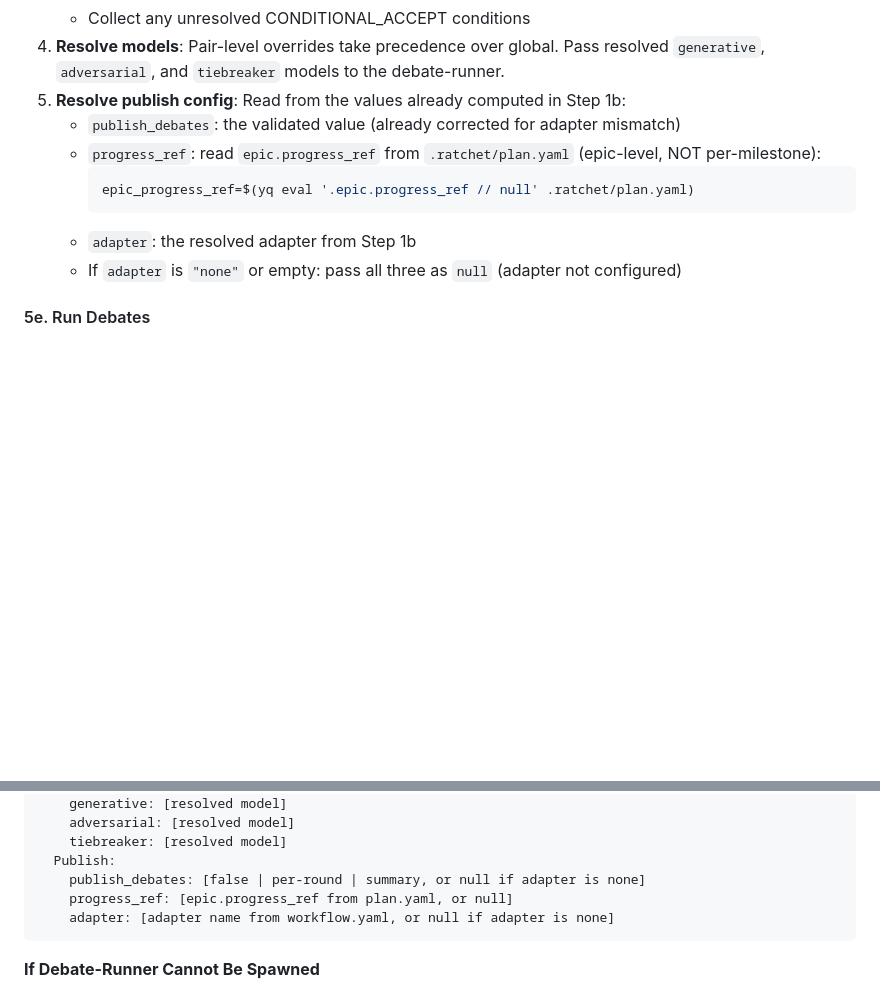
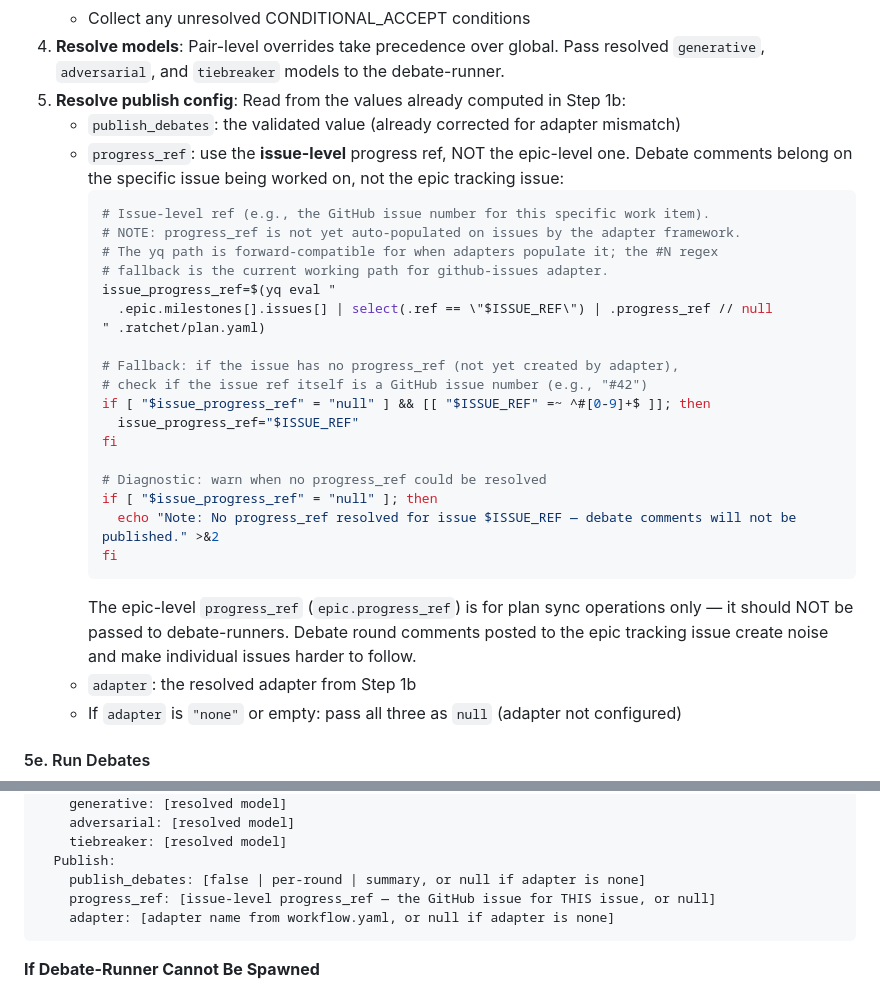
Before and after one commit to netbrain/ratchet, a Markdown page: skills/run/SKILL.md, 2 parts joined by grey strips. Drawn GitHub-style; blank space fills up the shorter version.

Commit message:
Fix debate comments posting to epic instead of issue
Step 5d passed epic.progress_ref to debate-runners, causing round
comments to land on the tracking issue. Now resolves issue-level
progress_ref with #N regex fallback for github-issues adapter.

````diff
--- a/skills/run/SKILL.md
+++ b/skills/run/SKILL.md
@@ -969,10 +969,28 @@ For each matched pair, prepare the context for the **debate-runner** agent:
 4. **Resolve models**: Pair-level overrides take precedence over global. Pass resolved `generative`, `adversarial`, and `tiebreaker` models to the debate-runner.
 5. **Resolve publish config**: Read from the values already computed in Step 1b:
    - `publish_debates`: the validated value (already corrected for adapter mismatch)
-   - `progress_ref`: read `epic.progress_ref` from `.ratchet/plan.yaml` (epic-level, NOT per-milestone):
+   - `progress_ref`: use the **issue-level** progress ref, NOT the epic-level one. Debate comments belong on the specific issue being worked on, not the epic tracking issue:
      ```bash
-     epic_progress_ref=$(yq eval '.epic.progress_ref // null' .ratchet/plan.yaml)
+     # Issue-level ref (e.g., the GitHub issue number for this specific work item).
+     # NOTE: progress_ref is not yet auto-populated on issues by the adapter framework.
+     # The yq path is forward-compatible for when adapters populate it; the #N regex
+     # fallback is the current working path for github-issues adapter.
+     issue_progress_ref=$(yq eval "
+       .epic.milestones[].issues[] | select(.ref == \"$ISSUE_REF\") | .progress_ref // null
+     " .ratchet/plan.yaml)
+
+     # Fallback: if the issue has no progress_ref (not yet created by adapter),
+     # check if the issue ref itself is a GitHub issue number (e.g., "#42")
+     if [ "$issue_progress_ref" = "null" ] && [[ "$ISSUE_REF" =~ ^#[0-9]+$ ]]; then
+       issue_progress_ref="$ISSUE_REF"
+     fi
+
+     # Diagnostic: warn when no progress_ref could be resolved
+     if [ "$issue_progress_ref" = "null" ]; then
+       echo "Note: No progress_ref resolved for issue $ISSUE_REF — debate comments will not be published." >&2
+     fi
      ```
+     The epic-level `progress_ref` (`epic.progress_ref`) is for plan sync operations only — it should NOT be passed to debate-runners. Debate round comments posted to the epic tracking issue create noise and make individual issues harder to follow.
    - `adapter`: the resolved adapter from Step 1b
    - If `adapter` is `"none"` or empty: pass all three as `null` (adapter not configured)
 
@@ -1035,7 +1053,7 @@ Context:
     tiebreaker: [resolved model]
   Publish:
     publish_debates: [false | per-round | summary, or null if adapter is none]
-    progress_ref: [epic.progress_ref from plan.yaml, or null]
+    progress_ref: [issue-level progress_ref — the GitHub issue for THIS issue, or null]
     adapter: [adapter name from workflow.yaml, or null if adapter is none]
 ```
 
````
